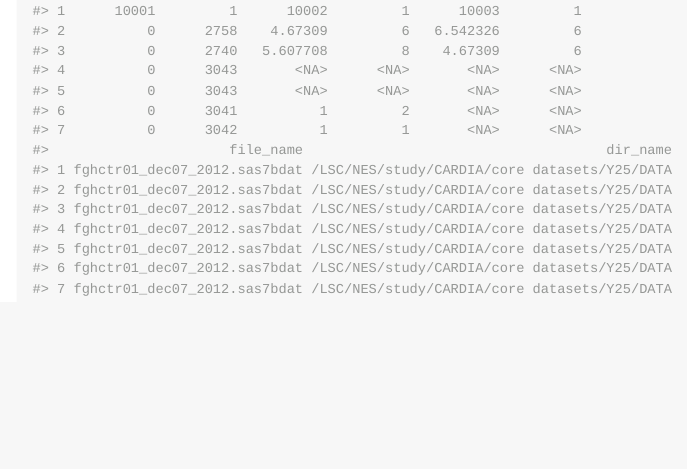
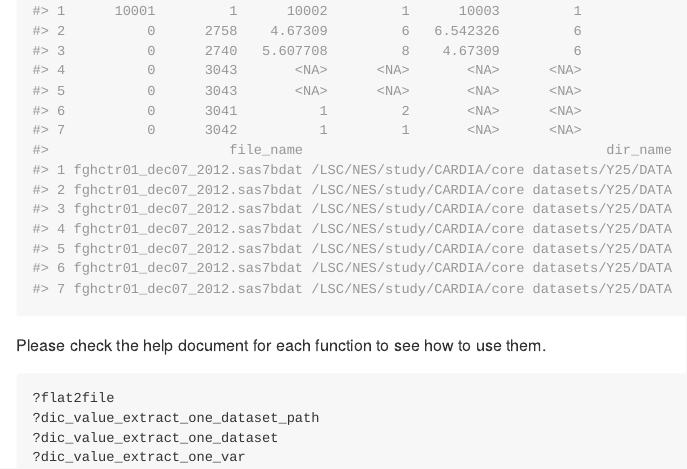
Before and after one commit to LEPSNES/createdictionary, an R Markdown document (README.Rmd): the page in a window 1100 px wide, from 3510 px down. The pictures show the output file README.md that the author committed with the source, drawn offline in the style of GitHub.

Commit message:
delete readyRemove

````diff
--- a/README.Rmd
+++ b/README.Rmd
@@ -83,3 +83,14 @@ dse[1:3] %>%
   slice_head(n=7)
 
 ```
+
+
+Please check the help document for each function to see how to use them.
+
+``` r
+?flat2file
+?dic_value_extract_one_dataset_path
+?dic_value_extract_one_dataset
+?dic_value_extract_one_var
+
+```
````
Also changed, not shown: README.md, 1 other file.
